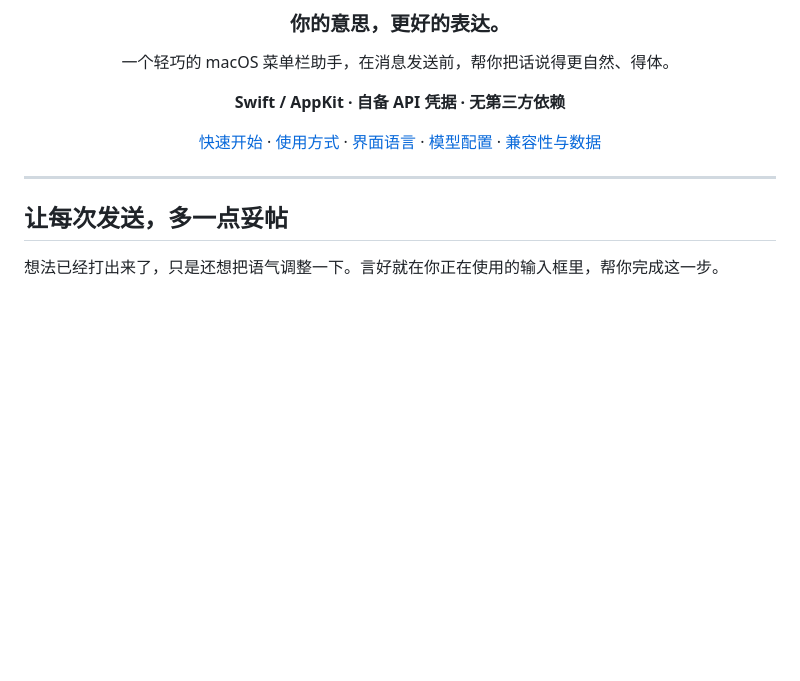
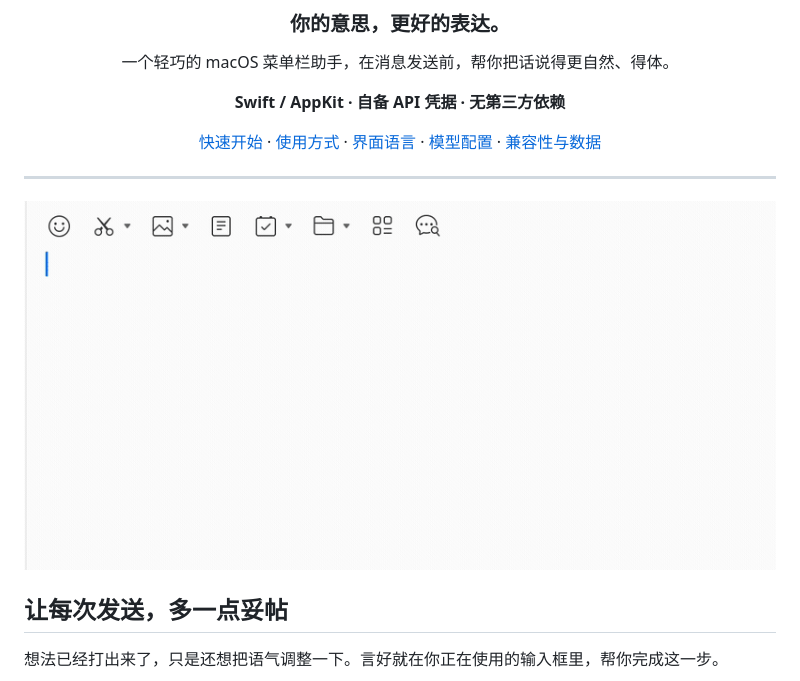
Before and after one commit to chenyuantao/Hola, a Markdown page: README.md, the part around the change. Drawn GitHub-style; pictures changed too: docs/media/hola-demo.gif (added); blank space fills up the shorter version.

Commit message:
Add animated demo to README

```diff
--- a/README.md
+++ b/README.md
@@ -17,6 +17,8 @@
 </div>
 
 ---
+
+![言好演示：在输入框中润色文字](docs/media/hola-demo.gif)
 
 ## 让每次发送，多一点妥帖
 
```
